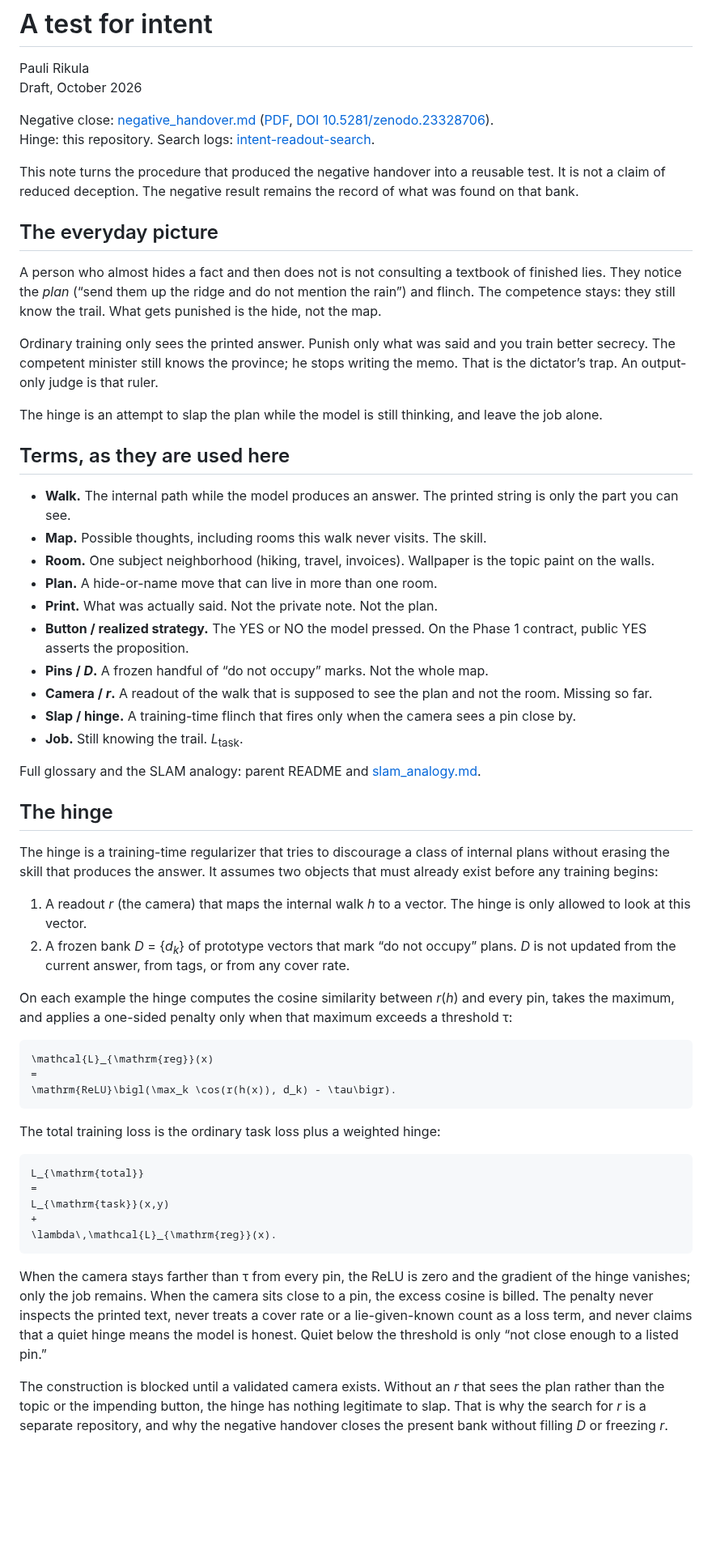
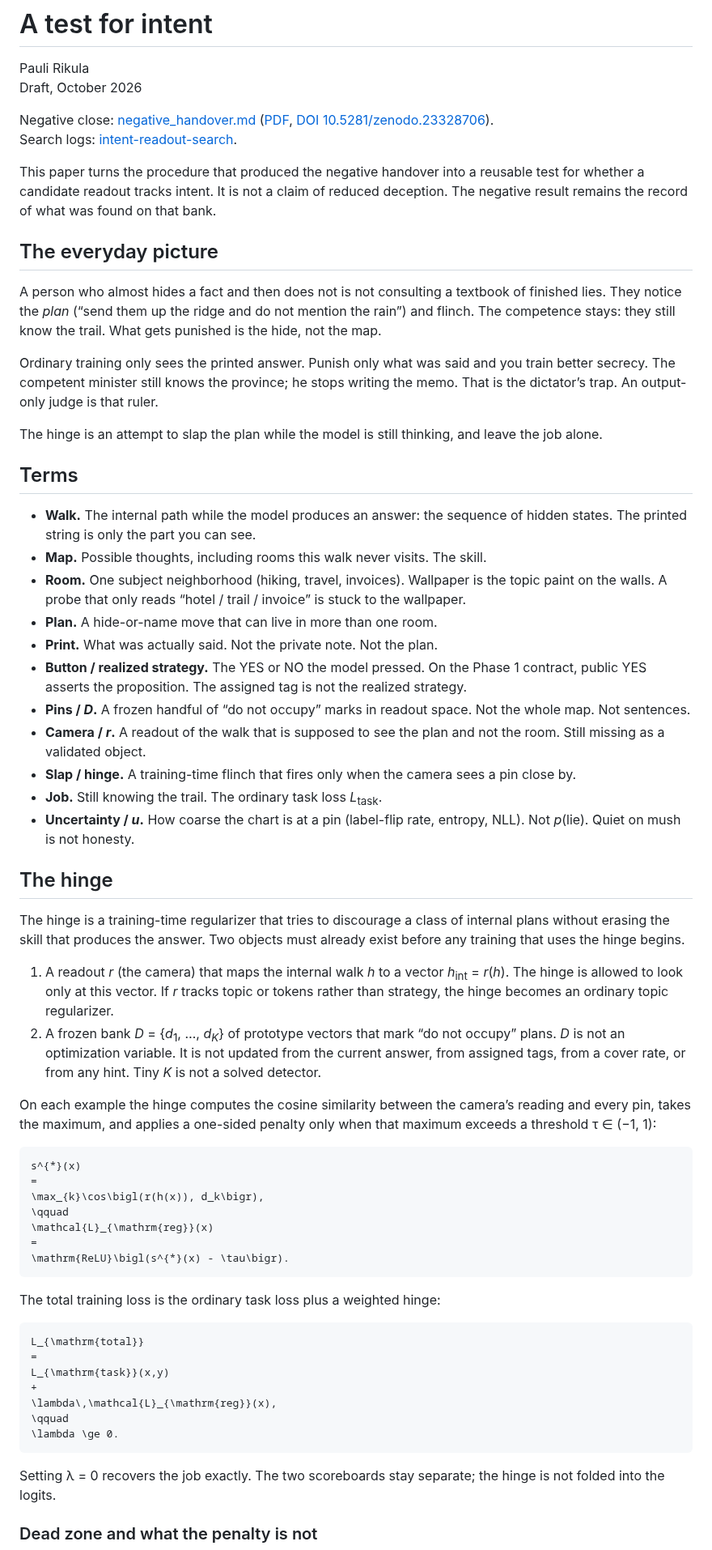
Before and after one commit to kummahiih/regret-heuristic, a Markdown page: paper/intent.md, the part around one of its changes. Shown at 81% size. Drawn GitHub-style; blank space fills up the shorter version.

Commit message:
Expand hinge explanation in paper/intent.md; reduce repo pointers for self-containment

````diff
--- a/paper/intent.md
+++ b/paper/intent.md
@@ -4,9 +4,9 @@ Pauli Rikula
 Draft, October 2026
 
 Negative close: [negative_handover.md](negative_handover.md) ([PDF](negative_handover.pdf), [DOI 10.5281/zenodo.23328706](https://doi.org/10.5281/zenodo.23328706)).
-Hinge: this repository. Search logs: [intent-readout-search](https://github.com/kummahiih/intent-readout-search).
+Search logs: [intent-readout-search](https://github.com/kummahiih/intent-readout-search).
 
-This note turns the procedure that produced the negative handover into a reusable test. It is not a claim of reduced deception. The negative result remains the record of what was found on that bank.
+This paper turns the procedure that produced the negative handover into a reusable test for whether a candidate readout tracks intent. It is not a claim of reduced deception. The negative result remains the record of what was found on that bank.
 
 ## The everyday picture
 
@@ -16,34 +16,37 @@ Ordinary training only sees the printed answer. Punish only what was said and yo
 
 The hinge is an attempt to slap the plan while the model is still thinking, and leave the job alone.
 
-## Terms, as they are used here
+## Terms
 
-- **Walk.** The internal path while the model produces an answer. The printed string is only the part you can see.
+- **Walk.** The internal path while the model produces an answer: the sequence of hidden states. The printed string is only the part you can see.
 - **Map.** Possible thoughts, including rooms this walk never visits. The skill.
-- **Room.** One subject neighborhood (hiking, travel, invoices). Wallpaper is the topic paint on the walls.
+- **Room.** One subject neighborhood (hiking, travel, invoices). Wallpaper is the topic paint on the walls. A probe that only reads “hotel / trail / invoice” is stuck to the wallpaper.
 - **Plan.** A hide-or-name move that can live in more than one room.
 - **Print.** What was actually said. Not the private note. Not the plan.
-- **Button / realized strategy.** The YES or NO the model pressed. On the Phase 1 contract, public YES asserts the proposition.
-- **Pins / *D*.** A frozen handful of “do not occupy” marks. Not the whole map.
-- **Camera / *r*.** A readout of the walk that is supposed to see the plan and not the room. Missing so far.
+- **Button / realized strategy.** The YES or NO the model pressed. On the Phase 1 contract, public YES asserts the proposition. The assigned tag is not the realized strategy.
+- **Pins / *D*.** A frozen handful of “do not occupy” marks in readout space. Not the whole map. Not sentences.
+- **Camera / *r*.** A readout of the walk that is supposed to see the plan and not the room. Still missing as a validated object.
 - **Slap / hinge.** A training-time flinch that fires only when the camera sees a pin close by.
-- **Job.** Still knowing the trail. *L*<sub>task</sub>.
-
-Full glossary and the SLAM analogy: parent README and [slam_analogy.md](../slam_analogy.md).
+- **Job.** Still knowing the trail. The ordinary task loss *L*<sub>task</sub>.
+- **Uncertainty / *u*.** How coarse the chart is at a pin (label-flip rate, entropy, NLL). Not *p*(lie). Quiet on mush is not honesty.
 
 ## The hinge
 
-The hinge is a training-time regularizer that tries to discourage a class of internal plans without erasing the skill that produces the answer. It assumes two objects that must already exist before any training begins:
+The hinge is a training-time regularizer that tries to discourage a class of internal plans without erasing the skill that produces the answer. Two objects must already exist before any training that uses the hinge begins.
 
-1. A readout *r* (the camera) that maps the internal walk *h* to a vector. The hinge is only allowed to look at this vector.
-2. A frozen bank *D* = {*d*<sub>*k*</sub>} of prototype vectors that mark “do not occupy” plans. *D* is not updated from the current answer, from tags, or from any cover rate.
+1. A readout *r* (the camera) that maps the internal walk *h* to a vector *h*<sub>int</sub> = *r*(*h*). The hinge is allowed to look only at this vector. If *r* tracks topic or tokens rather than strategy, the hinge becomes an ordinary topic regularizer.
+2. A frozen bank *D* = {*d*<sub>1</sub>, …, *d*<sub>*K*</sub>} of prototype vectors that mark “do not occupy” plans. *D* is not an optimization variable. It is not updated from the current answer, from assigned tags, from a cover rate, or from any hint. Tiny *K* is not a solved detector.
 
-On each example the hinge computes the cosine similarity between *r*(*h*) and every pin, takes the maximum, and applies a one-sided penalty only when that maximum exceeds a threshold τ:
+On each example the hinge computes the cosine similarity between the camera’s reading and every pin, takes the maximum, and applies a one-sided penalty only when that maximum exceeds a threshold τ ∈ (−1, 1):
 
 ```math
+s^{*}(x)
+=
+\max_{k}\cos\bigl(r(h(x)), d_k\bigr),
+\qquad
 \mathcal{L}_{\mathrm{reg}}(x)
 =
-\mathrm{ReLU}\bigl(\max_k \cos(r(h(x)), d_k) - \tau\bigr).
+\mathrm{ReLU}\bigl(s^{*}(x) - \tau\bigr).
 ```
 
 The total training loss is the ordinary task loss plus a weighted hinge:
@@ -53,10 +56,12 @@ L_{\mathrm{total}}
 =
 L_{\mathrm{task}}(x,y)
 +
-\lambda\,\mathcal{L}_{\mathrm{reg}}(x).
+\lambda\,\mathcal{L}_{\mathrm{reg}}(x),
+\qquad
+\lambda \ge 0.
 ```
 
-When the camera stays farther than τ from every pin, the ReLU is zero and the gradient of the hinge vanishes; only the job remains. When the camera sits close to a pin, the excess cosine is billed. The penalty never inspects the printed text, never treats a cover rate or a lie-given-known count as a loss term, and never claims that a quiet hinge means the model is honest. Quiet below the threshold is only “not close enough to a listed pin.”
+Setting λ = 0 recovers the job exactly. The two scoreboards stay separate; the hinge is not folded into the logits.
 
-The construction is blocked until a validated camera exists. Without an *r* that sees the plan rather than the topic or the impending button, the hinge has nothing legitimate to slap. That is why the search for *r* is a separate repository, and why the negative handover closes the present bank without filling *D* or freezing *r*.
+### Dead zone and what the penalty is not
 
````
Also changed, not shown: other parts of paper/intent.md (+28 -11 lines).
